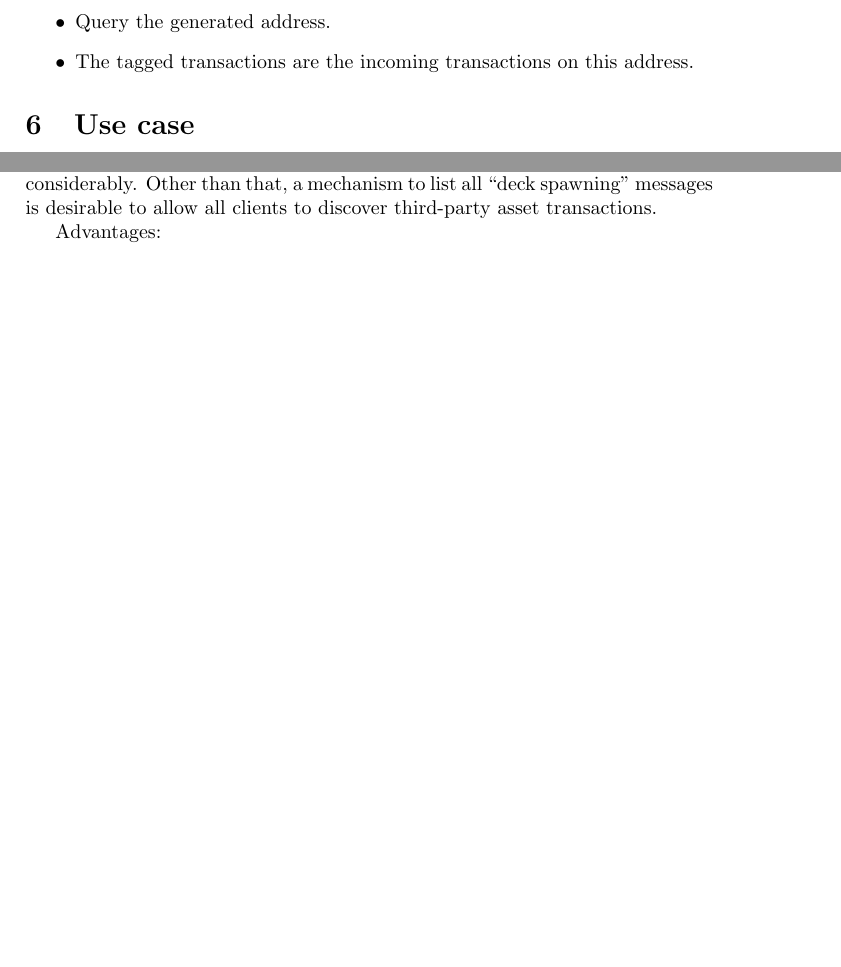
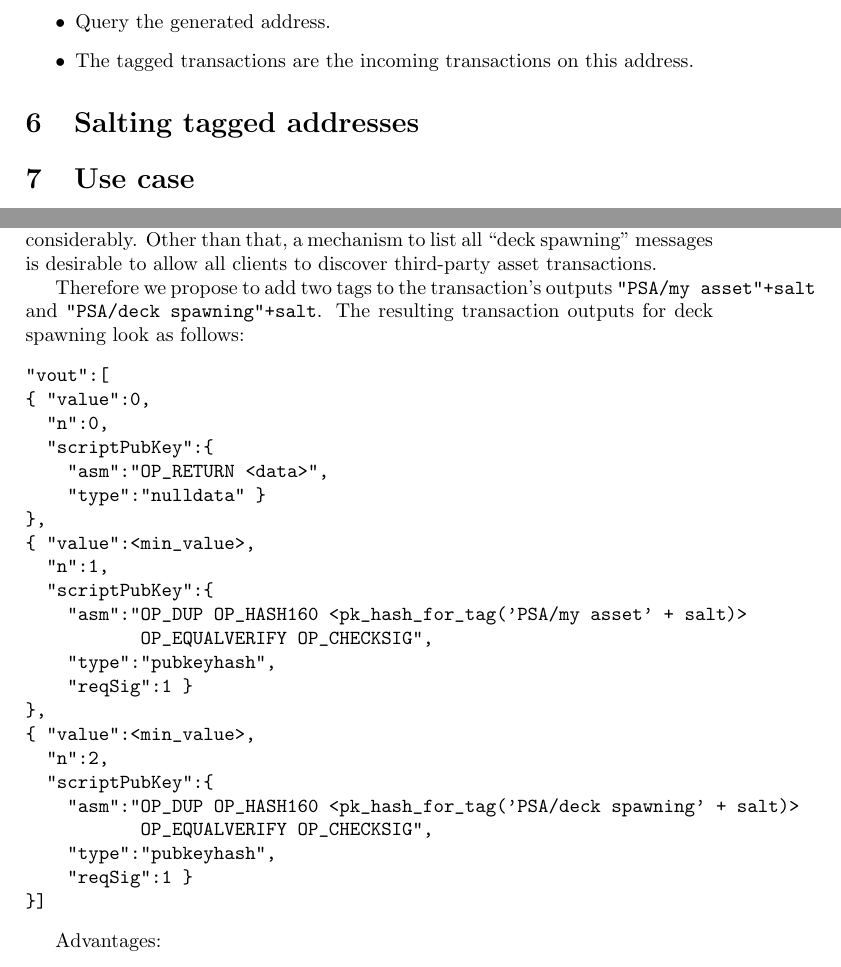
Before and after one commit to peercoin/P2TH, a LaTeX paper (P2TA.tex): two parts of pages 2 and 3 of 3 before the commit and two parts of pages 2 and 3 of 4 after it, joined at a grey line, cut so that both start at the same text, the shorter picture padded with empty space. Compiled offline with pdfLaTeX.

Commit message:
PSA transaction outputs

```diff
--- a/P2TA.tex
+++ b/P2TA.tex
@@ -1,6 +1,11 @@
 \documentclass[a4paper,10pt]{article}
 \usepackage[utf8]{inputenc}
 \usepackage{hyperref}
+\usepackage[
+    type={CC},
+    modifier={by-sa},
+    version={4.0},
+]{doclicense}
 
 %opening
 \title{Pay-to-TagAddress (P2TA): Tagging blockchain transactions for efficient queryability}
@@ -72,6 +79,9 @@ Efficiently finding transactions tagged by a known tag is done as follows:
 \end{itemize}
 
 
+\section{Salting tagged addresses}
+
+
 \section{Use case}
 This section proposes a performance improvement to the PSA~\cite{Pchem} paper as a use case.
 Contrary to the Peershares~\cite{TODO} project that creates it's own blockchain, the PSA (Peercoin simple assets) paper proposes a way to register, distribute and trade assets using the Peercoin~\cite{TODO} blockchain.
@@ -79,6 +89,36 @@ A naive implementation of P2TA could take the form of adding a simple ``PSA'' ta
 
 \subsection{Deck spawning}
 The process to register a new asset on the blockchain is reffered to as ``deck spawning''. A deck is spawned by publishing a message that claims ownership over a specific amount of an asset. From that point on, only the spawning address is able to spawn more of the specific asset. Therefore, an efficient lookup mechanism to check if a specific asset already exists without the need to have the fully parsed PSA tree in memory, improves the client's performance considerably. Other than that, a mechanism to list all ``deck spawning'' messages is desirable to allow all clients to discover third-party asset transactions.
+
+Therefore we propose to add two tags to the transaction's outputs \verb|"PSA/my asset"+salt| and \verb|"PSA/deck spawning"+salt|.
+The resulting transaction outputs for deck spawning look as follows:
+\begin{verbatim}
+"vout":[
+{ "value":0,
+  "n":0,
+  "scriptPubKey":{
+    "asm":"OP_RETURN <data>",
+    "type":"nulldata" }
+},
+{ "value":<min_value>,
+  "n":1,
+  "scriptPubKey":{
+    "asm":"OP_DUP OP_HASH160 <pk_hash_for_tag('PSA/my asset' + salt)>
+           OP_EQUALVERIFY OP_CHECKSIG",
+    "type":"pubkeyhash",
+    "reqSig":1 }
+},
+{ "value":<min_value>,
+  "n":2,
+  "scriptPubKey":{
+    "asm":"OP_DUP OP_HASH160 <pk_hash_for_tag('PSA/deck spawning' + salt)>
+           OP_EQUALVERIFY OP_CHECKSIG",
+    "type":"pubkeyhash",
+    "reqSig":1 }
+}]
+\end{verbatim}
+
+
 
 Advantages:
 \begin{itemize}
```
Also changed, not shown: P2TA.tex (2 more changed lines).
